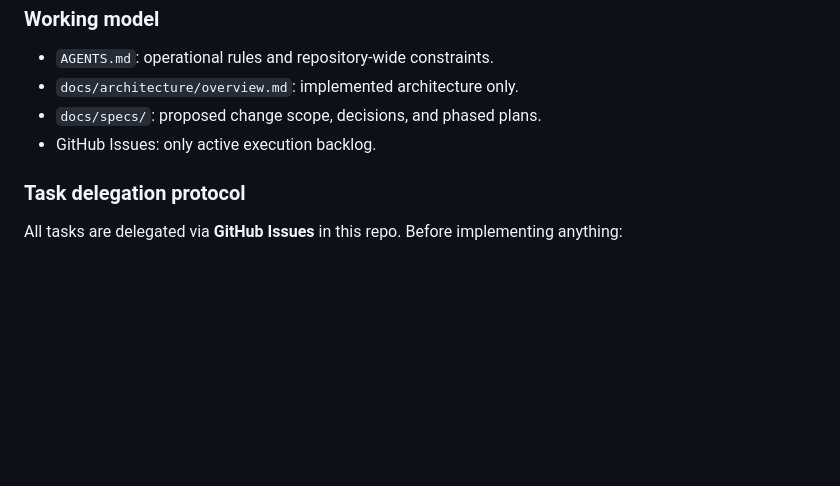
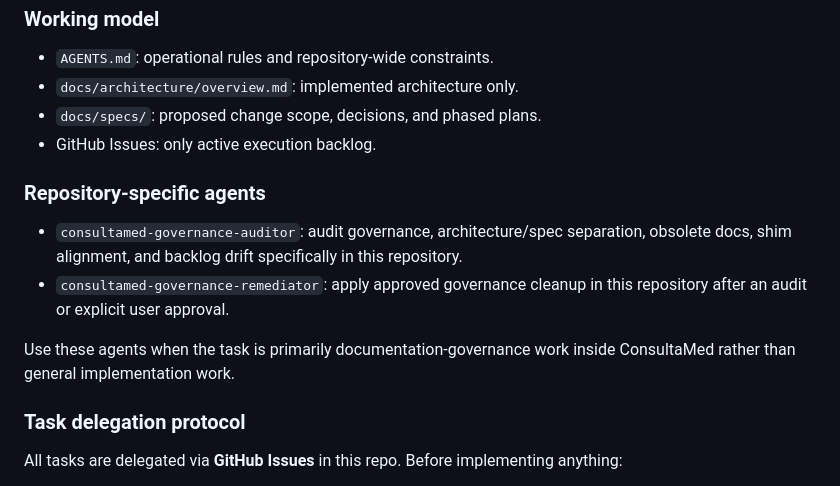
Before and after one commit to AIOjPINEDA/EHR_Local, a Markdown page: AGENTS.md, the part around the change. GitHub-like rendering; blank space fills up the shorter version.

Commit message:
docs: add consultamed governance agents

```diff
--- a/AGENTS.md
+++ b/AGENTS.md
@@ -166,6 +166,13 @@ Data models follow FHIR nomenclature:
 - `docs/specs/`: proposed change scope, decisions, and phased plans.
 - GitHub Issues: only active execution backlog.
 
+### Repository-specific agents
+
+- `consultamed-governance-auditor`: audit governance, architecture/spec separation, obsolete docs, shim alignment, and backlog drift specifically in this repository.
+- `consultamed-governance-remediator`: apply approved governance cleanup in this repository after an audit or explicit user approval.
+
+Use these agents when the task is primarily documentation-governance work inside ConsultaMed rather than general implementation work.
+
 ### Task delegation protocol
 
 All tasks are delegated via **GitHub Issues** in this repo. Before implementing anything:
```
Also changed, not shown: .github/agents/consultamed-governance-auditor.agent.md (added, +67 -0 lines), .github/agents/consultamed-governance-remediator.agent.md (added, +55 -0 lines).
